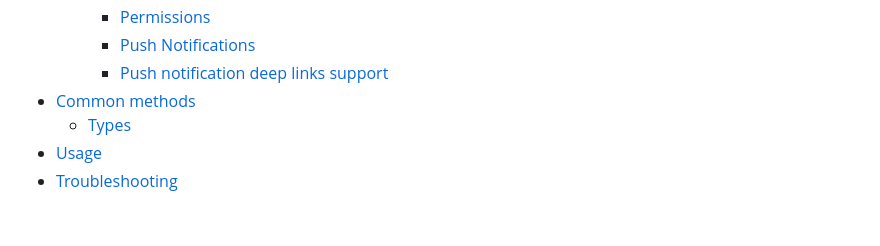
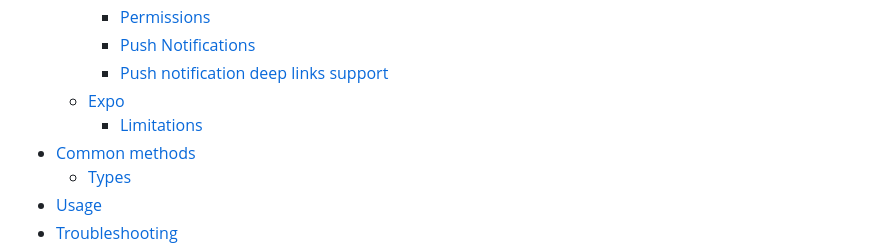
Before and after one commit to intercom/intercom-react-native, a Markdown page: README.md, the part around the change. Rendered like a GitHub page; blank space fills up the shorter version.

Commit message:
added expo in toc (#175)

```diff
--- a/README.md
+++ b/README.md
@@ -25,6 +25,8 @@ ___
     - [Permissions](#ios-permissions)
     - [Push Notifications](#ios-push-notifications)
     - [Push notification deep links support](#ios-push-notification-deep-links-support)
+  - [Expo](#expo)
+    - [Limitations](#limitations)
 - [Common methods](#methods)
   - [Types](#types)
 - [Usage](#usage)
```
